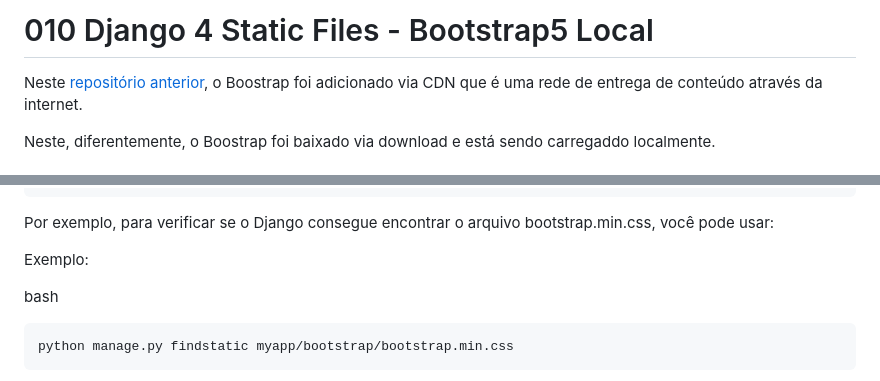
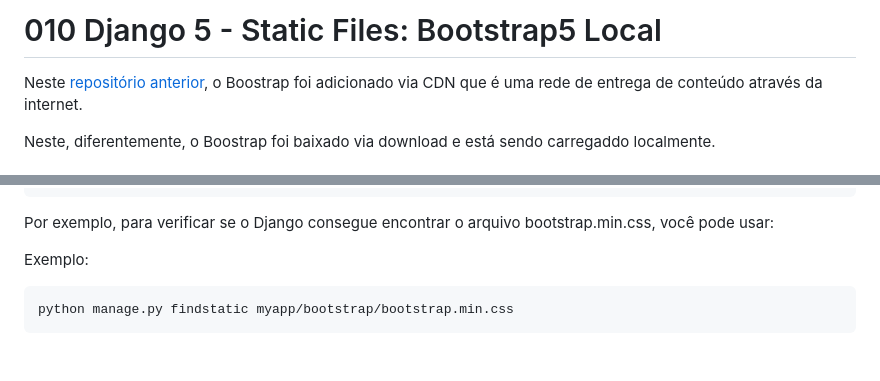
Before and after one commit to Django-Dev-Br/010-Django5-Static-Files-Bootstrap5-local, a Markdown page: README.md, 2 parts joined by grey strips. GitHub-like rendering; blank space fills up the shorter version.

````diff
--- a/README.md
+++ b/README.md
@@ -1,5 +1,5 @@
 
-# 010 Django 4 Static Files - Bootstrap5 Local
+# 010 Django 5 -  Static Files: Bootstrap5 Local
 
 Neste [repositório anterior](https://github.com/Django-Dev-Br/009-Django-4-static-files-Bootstrap5-CDN), o Boostrap foi adicionado via CDN que é uma rede de entrega de conteúdo através da internet.
 
@@ -172,8 +211,8 @@ Por exemplo, para verificar se o Django consegue encontrar o arquivo bootstrap.m
 
 Exemplo:
 
-bash
-```
+
+```python
 python manage.py findstatic myapp/bootstrap/bootstrap.min.css
 ```
 
````
Also changed, not shown: other parts of README.md (+52 -13 lines).
